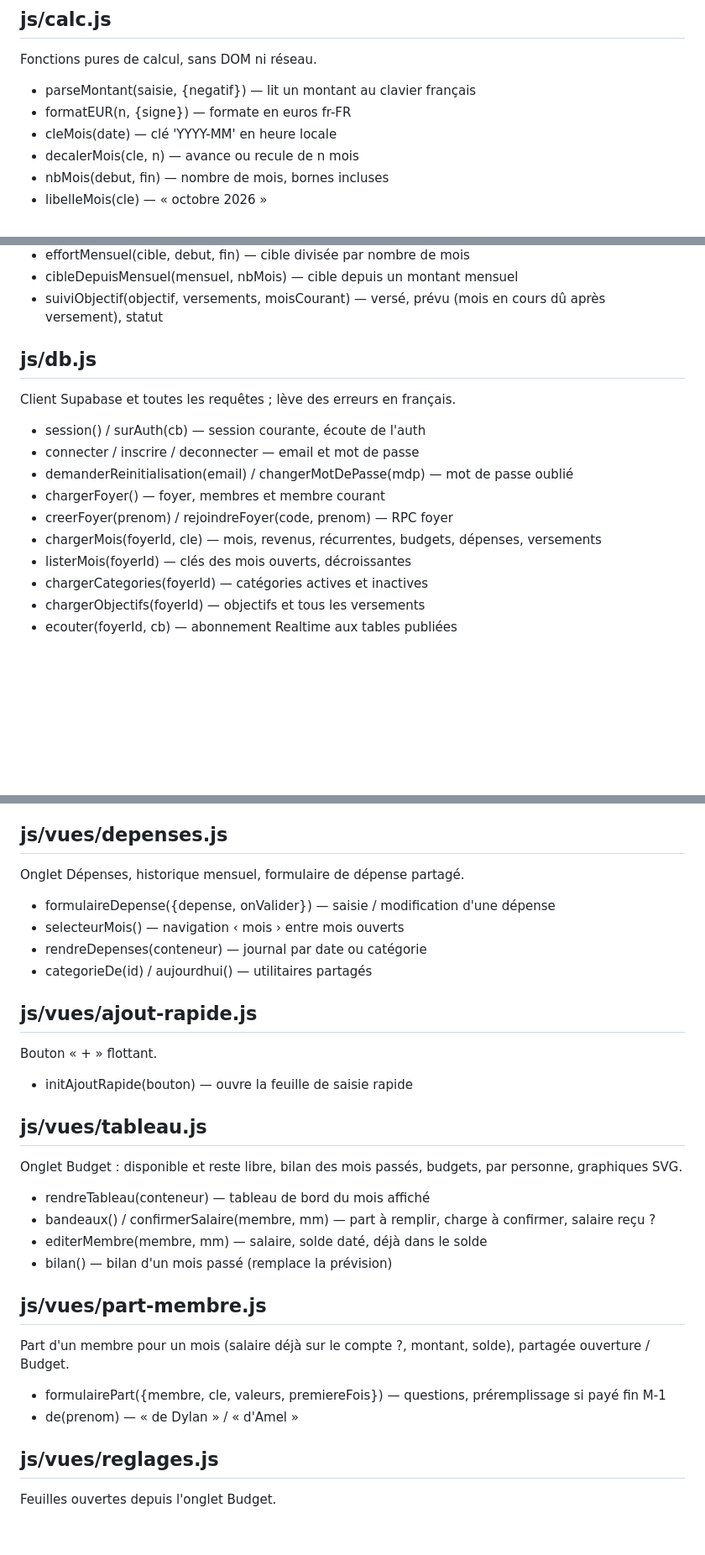
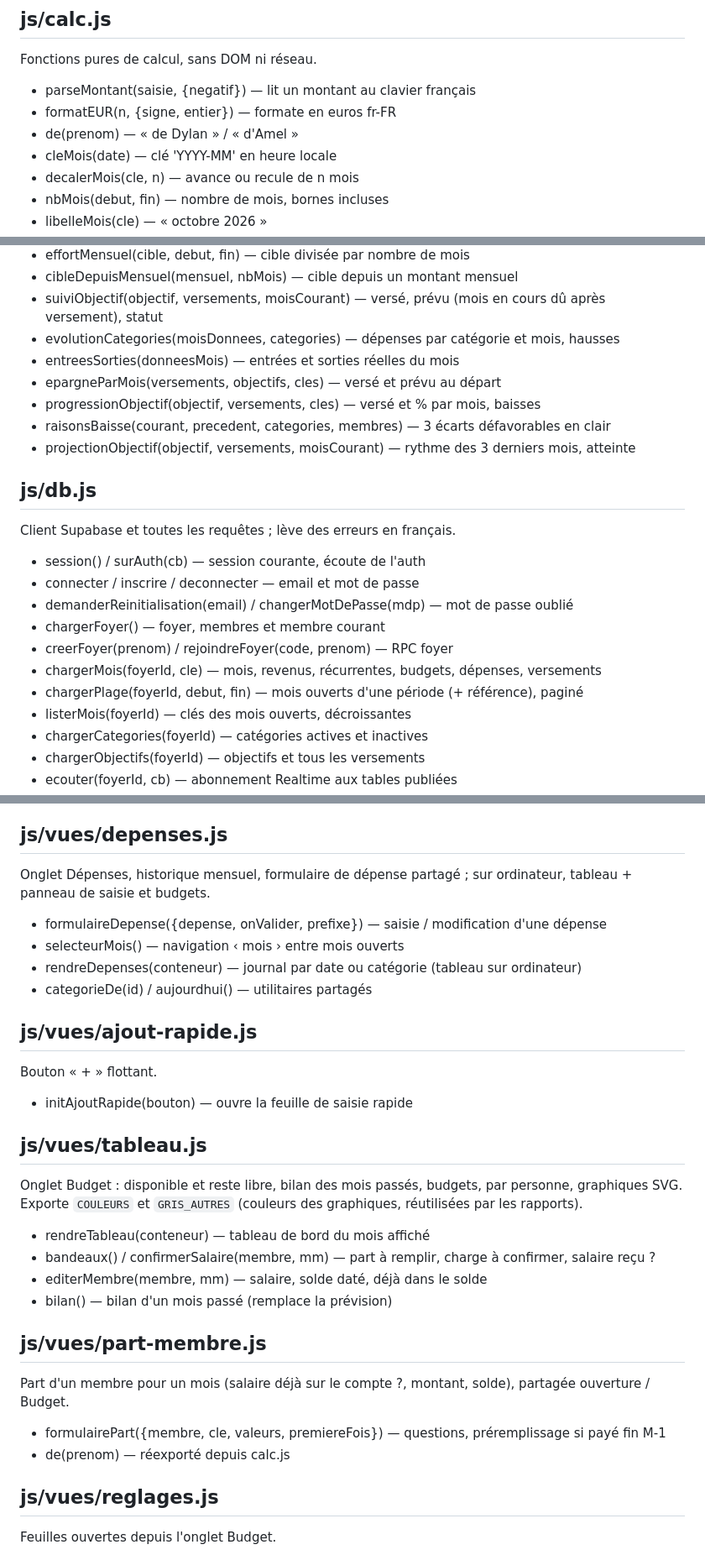
Before and after one commit to dylanpimont18-hub/Budget-app, a Markdown page: CODEBASE_MAP.md, 3 parts joined by grey strips. Shown at 84% size. GitHub-like rendering; blank space fills up the shorter version.

Commit message:
docs: carte du code et conventions de la version ordinateur
Co-Authored-By: Claude Opus 5.5 <noreply@anthropic.com>

```diff
--- a/CODEBASE_MAP.md
+++ b/CODEBASE_MAP.md
@@ -27,7 +28,8 @@ URL et clé publique (anon) du projet Supabase.
 ## js/calc.js
 Fonctions pures de calcul, sans DOM ni réseau.
 - parseMontant(saisie, {negatif}) — lit un montant au clavier français
-- formatEUR(n, {signe}) — formate en euros fr-FR
+- formatEUR(n, {signe, entier}) — formate en euros fr-FR
+- de(prenom) — « de Dylan » / « d'Amel »
 - cleMois(date) — clé 'YYYY-MM' en heure locale
 - decalerMois(cle, n) — avance ou recule de n mois
 - nbMois(debut, fin) — nombre de mois, bornes incluses
@@ -41,6 +43,12 @@ Fonctions pures de calcul, sans DOM ni réseau.
 - effortMensuel(cible, debut, fin) — cible divisée par nombre de mois
 - cibleDepuisMensuel(mensuel, nbMois) — cible depuis un montant mensuel
 - suiviObjectif(objectif, versements, moisCourant) — versé, prévu (mois en cours dû après versement), statut
+- evolutionCategories(moisDonnees, categories) — dépenses par catégorie et mois, hausses
+- entreesSorties(donneesMois) — entrées et sorties réelles du mois
+- epargneParMois(versements, objectifs, cles) — versé et prévu au départ
+- progressionObjectif(objectif, versements, cles) — versé et % par mois, baisses
+- raisonsBaisse(courant, precedent, categories, membres) — 3 écarts défavorables en clair
+- projectionObjectif(objectif, versements, moisCourant) — rythme des 3 derniers mois, atteinte
 
 ## js/db.js
 Client Supabase et toutes les requêtes ; lève des erreurs en français.
@@ -50,6 +58,7 @@ Client Supabase et toutes les requêtes ; lève des erreurs en français.
 - chargerFoyer() — foyer, membres et membre courant
 - creerFoyer(prenom) / rejoindreFoyer(code, prenom) — RPC foyer
 - chargerMois(foyerId, cle) — mois, revenus, récurrentes, budgets, dépenses, versements
+- chargerPlage(foyerId, debut, fin) — mois ouverts d'une période (+ référence), paginé
 - listerMois(foyerId) — clés des mois ouverts, décroissantes
 - chargerCategories(foyerId) — catégories actives et inactives
 - chargerObjectifs(foyerId) — objectifs et tous les versements
@@ -110,10 +122,10 @@ Onglet Récurrentes : charges communes / perso, variables à confirmer ; revue p
 - ouvrirConfirmation(ligne) — saisir le montant d'une charge variable
 
 ## js/vues/depenses.js
-Onglet Dépenses, historique mensuel, formulaire de dépense partagé.
-- formulaireDepense({depense, onValider}) — saisie / modification d'une dépense
+Onglet Dépenses, historique mensuel, formulaire de dépense partagé ; sur ordinateur, tableau + panneau de saisie et budgets.
+- formulaireDepense({depense, onValider, prefixe}) — saisie / modification d'une dépense
 - selecteurMois() — navigation ‹ mois › entre mois ouverts
-- rendreDepenses(conteneur) — journal par date ou catégorie
+- rendreDepenses(conteneur) — journal par date ou catégorie (tableau sur ordinateur)
 - categorieDe(id) / aujourdhui() — utilitaires partagés
 
 ## js/vues/ajout-rapide.js
@@ -122,6 +134,7 @@ Bouton « + » flottant.
 
 ## js/vues/tableau.js
 Onglet Budget : disponible et reste libre, bilan des mois passés, budgets, par personne, graphiques SVG.
+Exporte `COULEURS` et `GRIS_AUTRES` (couleurs des graphiques, réutilisées par les rapports).
 - rendreTableau(conteneur) — tableau de bord du mois affiché
 - bandeaux() / confirmerSalaire(membre, mm) — part à remplir, charge à confirmer, salaire reçu ?
 - editerMembre(membre, mm) — salaire, solde daté, déjà dans le solde
@@ -130,7 +143,7 @@ Onglet Budget : disponible et reste libre, bilan des mois passés, budgets, par
 ## js/vues/part-membre.js
 Part d'un membre pour un mois (salaire déjà sur le compte ?, montant, solde), partagée ouverture / Budget.
 - formulairePart({membre, cle, valeurs, premiereFois}) — questions, préremplissage si payé fin M-1
-- de(prenom) — « de Dylan » / « d'Amel »
+- de(prenom) — réexporté depuis calc.js
 
 ## js/vues/reglages.js
 Feuilles ouvertes depuis l'onglet Budget.
```
Also changed, not shown: other parts of CODEBASE_MAP.md (+11 -2 lines), CLAUDE.md (+7 -1 lines).
